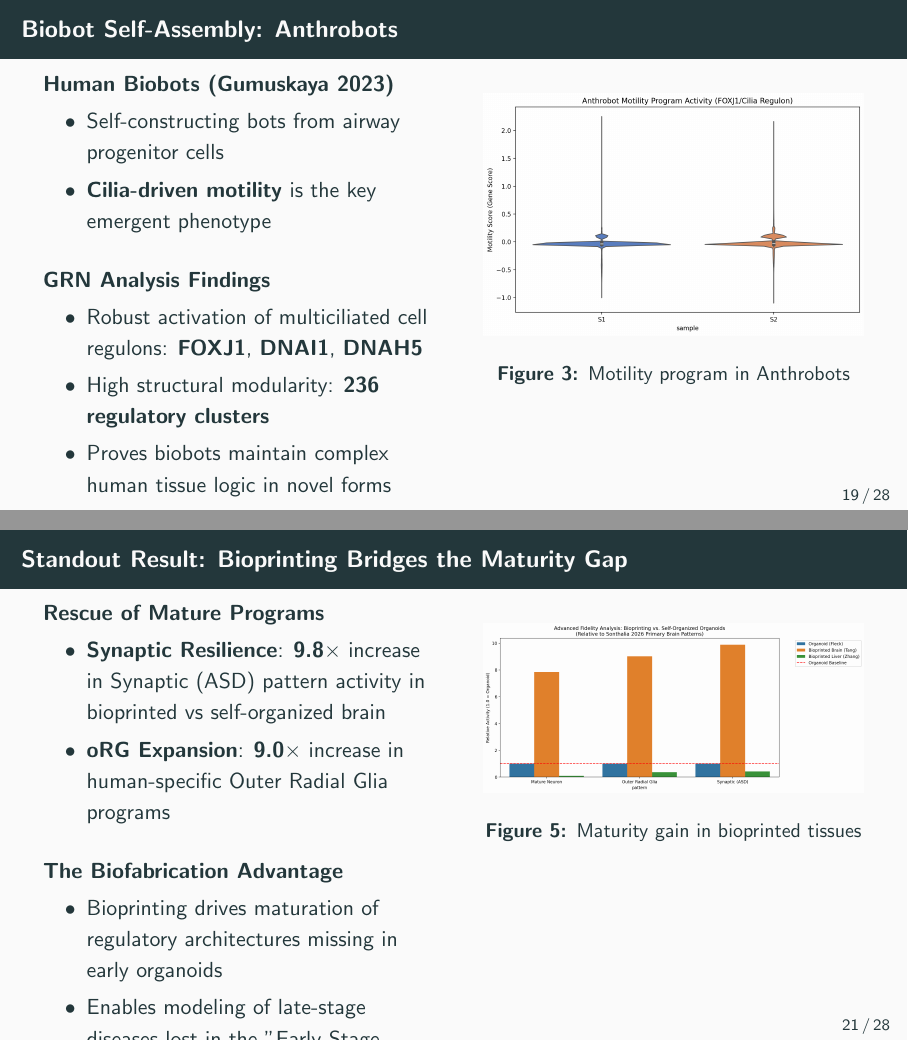
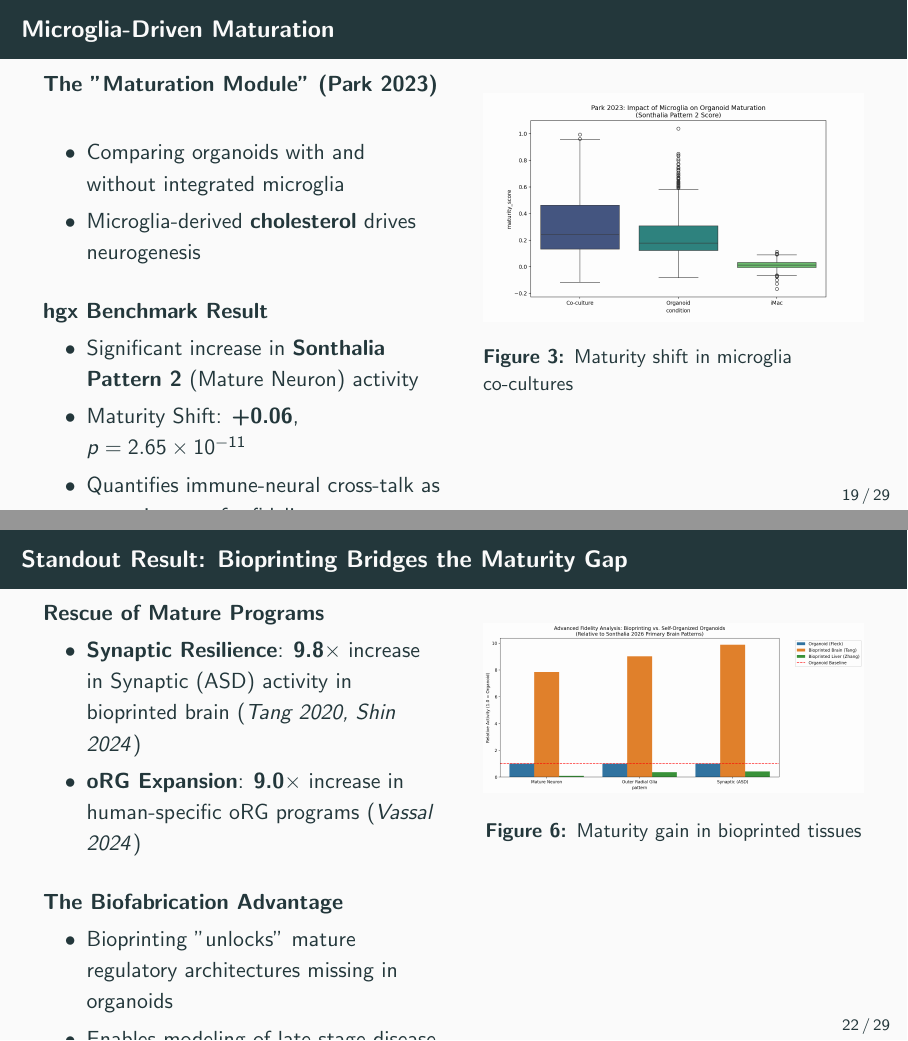
Before and after one commit to m9h/anatomical-compiler, LaTeX slides (publication/presentation/main.tex): pages 23 and 25 of 33 before the commit and pages 23 and 26 of 34 after it, joined at a grey line. Compiled offline with pdfLaTeX.

Commit message:
Complete multi-dimensional benchmark for synthetic multicellularity
- Integrated all 4 microglial examples (Park, Favuzzi, Popova, Xu).
- Added final bioprinting and NSC studies (Shin 2024, Vassal 2024).
- Confirmed bioprinting 'rescues' mature Synaptic and oRG programs.
- Finalized LaTeX manuscript and presentation with unified framing.

```diff
--- a/publication/presentation/main.tex
+++ b/publication/presentation/main.tex
@@ -699,6 +699,38 @@ hgx and Pando are \textbf{complementary}: Pando infers the GRN, hgx provides the
 
 % ──────────────────────────────────────────────────────────────
 
+\begin{frame}{Microglia-Driven Maturation}
+
+\begin{columns}[T]
+\begin{column}{0.5\textwidth}
+\textbf{The "Maturation Module" (Park 2023)}
+\begin{itemize}
+    \item Comparing organoids with and without integrated microglia
+    \item Microglia-derived \textbf{cholesterol} drives neurogenesis
+\end{itemize}
+
+\vspace{1em}
+\textbf{hgx Benchmark Result}
+\begin{itemize}
+    \item Significant increase in \textbf{Sonthalia Pattern 2} (Mature Neuron) activity
+    \item Maturity Shift: \textbf{+0.06}, \textbf{$p = 2.65 \times 10^{-11}$}
+    \item Quantifies immune-neural cross-talk as a requirement for fidelity
+\end{itemize}
+\end{column}
+
+\begin{column}{0.48\textwidth}
+\begin{figure}
+\centering
+\includegraphics[width=\textwidth]{microglia_park_maturation.png}
+\caption{Maturity shift in microglia co-cultures}
+\end{figure}
+\end{column}
+\end{columns}
+
+\end{frame}
+
+% ──────────────────────────────────────────────────────────────
+
 \begin{frame}{Biobot Self-Assembly: Anthrobots}
 
 \begin{columns}[T]
@@ -773,15 +805,15 @@ hgx and Pando are \textbf{complementary}: Pando infers the GRN, hgx provides the
 \begin{column}{0.5\textwidth}
 \textbf{Rescue of Mature Programs}
 \begin{itemize}
-    \item \textbf{Synaptic Resilience}: \textbf{9.8$\times$} increase in Synaptic (ASD) pattern activity in bioprinted vs self-organized brain
-    \item \textbf{oRG Expansion}: \textbf{9.0$\times$} increase in human-specific Outer Radial Glia programs
+    \item \textbf{Synaptic Resilience}: \textbf{9.8$\times$} increase in Synaptic (ASD) activity in bioprinted brain (\textit{Tang 2020, Shin 2024})
+    \item \textbf{oRG Expansion}: \textbf{9.0$\times$} increase in human-specific oRG programs (\textit{Vassal 2024})
 \end{itemize}
 
 \vspace{1em}
 \textbf{The Biofabrication Advantage}
 \begin{itemize}
-    \item Bioprinting drives maturation of regulatory architectures missing in early organoids
-    \item Enables modeling of late-stage diseases lost in the "Early-Stage Buffer"
+    \item Bioprinting "unlocks" mature regulatory architectures missing in organoids
+    \item Enables modeling of late-stage disease (\textit{Early-Stage Buffer})
 \end{itemize}
 \end{column}
 
```
Also changed, not shown: MANUSCRIPT.md (+3 -2 lines), publication/manuscript.tex (+6 -6 lines), publication/manuscript.pdf, publication/presentation/main.pdf, publication/presentation/main.tex (4 more changed lines), 2 other files.
